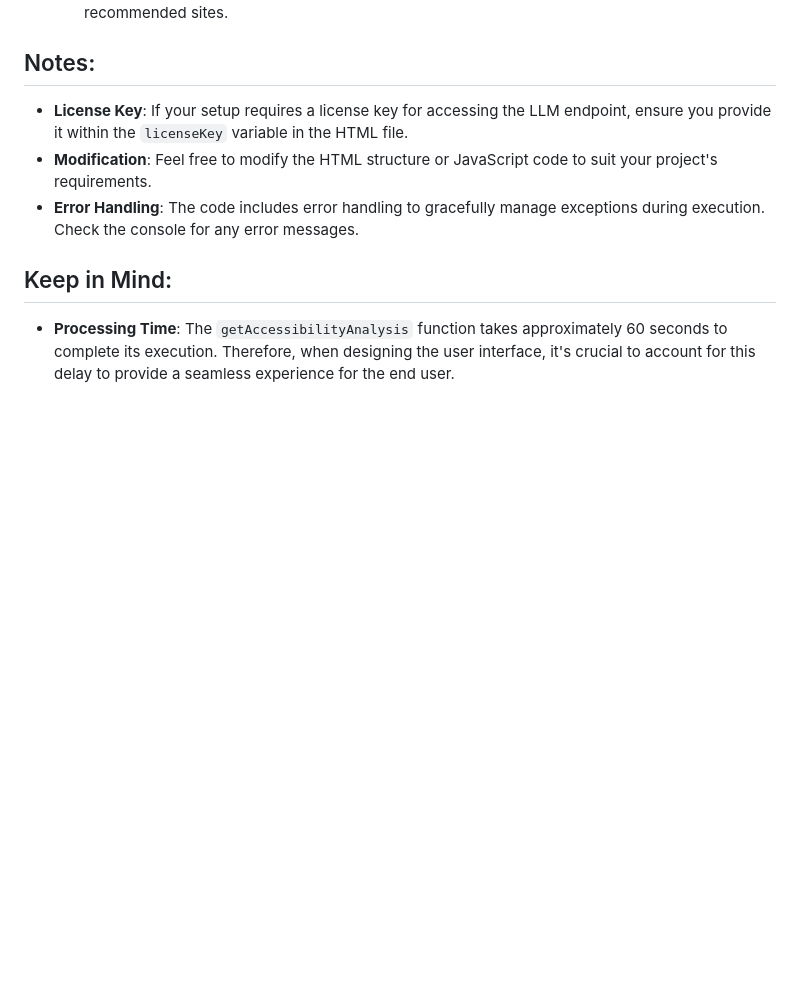
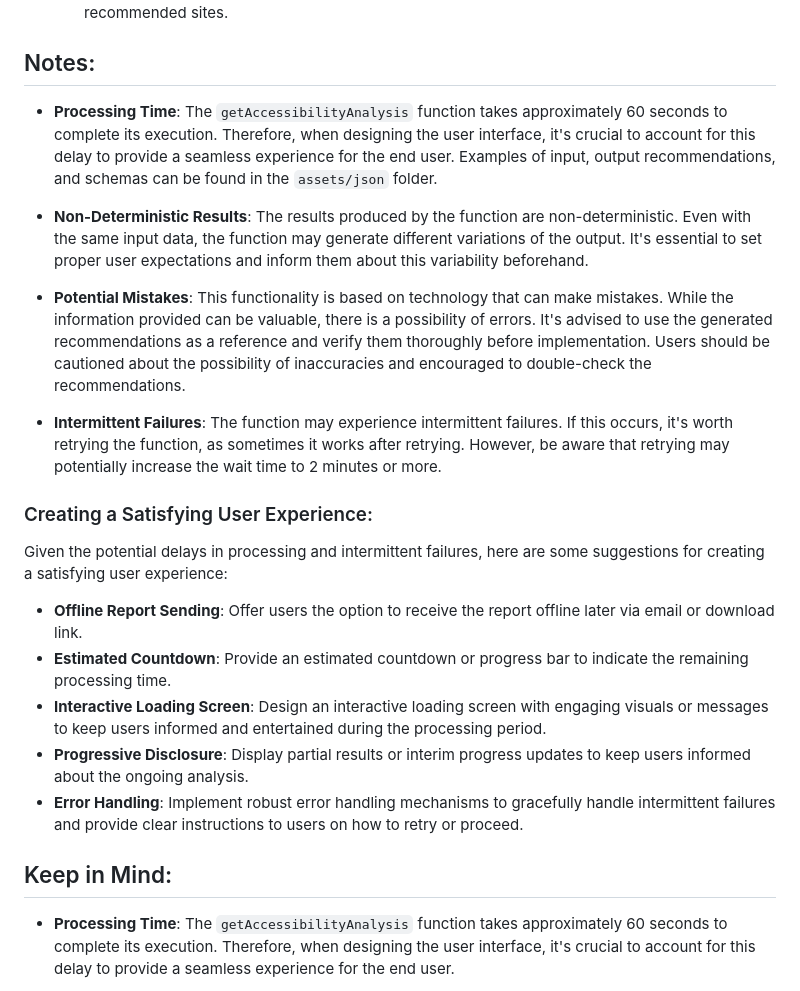
Before and after one commit to appliedaistudio/maxwellai-accessibilityAPI, a Markdown page: README.md, the part around the change. Rendered like a GitHub page; blank space fills up the shorter version.

```diff
--- a/README.md
+++ b/README.md
@@ -31,9 +31,23 @@ This project aims to provide accessibility recommendations based on an input ass
 
 ## Notes:
 
-- **License Key**: If your setup requires a license key for accessing the LLM endpoint, ensure you provide it within the `licenseKey` variable in the HTML file.
-- **Modification**: Feel free to modify the HTML structure or JavaScript code to suit your project's requirements.
-- **Error Handling**: The code includes error handling to gracefully manage exceptions during execution. Check the console for any error messages.
+- **Processing Time**: The `getAccessibilityAnalysis` function takes approximately 60 seconds to complete its execution. Therefore, when designing the user interface, it's crucial to account for this delay to provide a seamless experience for the end user. Examples of input, output recommendations, and schemas can be found in the `assets/json` folder.
+
+- **Non-Deterministic Results**: The results produced by the function are non-deterministic. Even with the same input data, the function may generate different variations of the output. It's essential to set proper user expectations and inform them about this variability beforehand.
+
+- **Potential Mistakes**: This functionality is based on technology that can make mistakes. While the information provided can be valuable, there is a possibility of errors. It's advised to use the generated recommendations as a reference and verify them thoroughly before implementation. Users should be cautioned about the possibility of inaccuracies and encouraged to double-check the recommendations.
+
+- **Intermittent Failures**: The function may experience intermittent failures. If this occurs, it's worth retrying the function, as sometimes it works after retrying. However, be aware that retrying may potentially increase the wait time to 2 minutes or more.
+
+### Creating a Satisfying User Experience:
+
+Given the potential delays in processing and intermittent failures, here are some suggestions for creating a satisfying user experience:
+- **Offline Report Sending**: Offer users the option to receive the report offline later via email or download link.
+- **Estimated Countdown**: Provide an estimated countdown or progress bar to indicate the remaining processing time.
+- **Interactive Loading Screen**: Design an interactive loading screen with engaging visuals or messages to keep users informed and entertained during the processing period.
+- **Progressive Disclosure**: Display partial results or interim progress updates to keep users informed about the ongoing analysis.
+- **Error Handling**: Implement robust error handling mechanisms to gracefully handle intermittent failures and provide clear instructions to users on how to retry or proceed.
+
 
 ## Keep in Mind:
 
```
